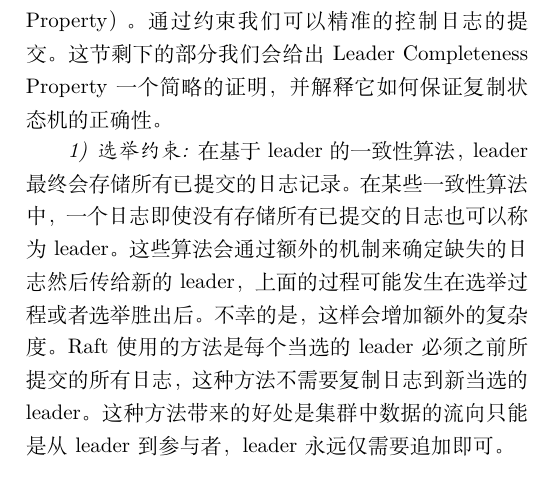
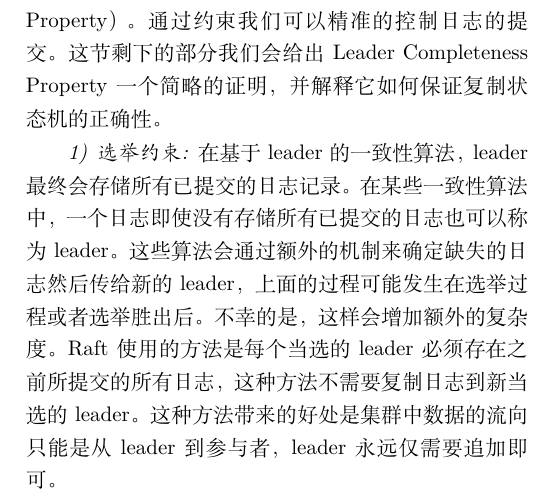
Before and after one commit to brandonwang001/raft_translation, a LaTeX paper (raft_translation/raft_translation.tex): part of one column of page 8 of 19, cut so that both start at the same text. Compiled offline with XeLaTeX; a missing font is replaced by an installed copy or a similar font; a LaTeX package or settings file that is missing is left out.

Commit message:
更新部分语句
修改病句

```diff
--- a/raft_translation/raft_translation.tex
+++ b/raft_translation/raft_translation.tex
@@ -849,7 +849,7 @@ Raft是通过强制参与者只能复制leader的日志来解决不一致。这
 我们通过添加额外约束控制某些机器能被选举为leader来完善Raft算法。这个约束保证当选的leader包含了前任所有提交的日志（图3的Leader Completeness Property）。通过约束我们可以精准的控制日志的提交。这节剩下的部分我们会给出Leader Completeness Property一个简略的证明，并解释它如何保证复制状态机的正确性。
 
 \subsubsection{选举约束}
-在基于leader的一致性算法，leader最终会存储所有已提交的日志记录。在某些一致性算法中，一个日志即使没有存储所有已提交的日志也可以称为leader。这些算法会通过额外的机制来确定缺失的日志然后传给新的leader，上面的过程可能发生在选举过程或者选举胜出后。不幸的是，这样会增加额外的复杂度。Raft使用的方法是每个当选的leader必须之前所提交的所有日志，这种方法不需要复制日志到新当选的leader。这种方法带来的好处是集群中数据的流向只能是从leader到参与者，leader永远仅需要追加即可。
+在基于leader的一致性算法，leader最终会存储所有已提交的日志记录。在某些一致性算法中，一个日志即使没有存储所有已提交的日志也可以称为leader。这些算法会通过额外的机制来确定缺失的日志然后传给新的leader，上面的过程可能发生在选举过程或者选举胜出后。不幸的是，这样会增加额外的复杂度。Raft使用的方法是每个当选的leader必须存在之前所提交的所有日志，这种方法不需要复制日志到新当选的leader。这种方法带来的好处是集群中数据的流向只能是从leader到参与者，leader永远仅需要追加即可。
 
 \begin{figure}[htbp]
 \begin{center}
```
Also changed, not shown: raft_translation/raft_translation.tex (2 more changed lines).
